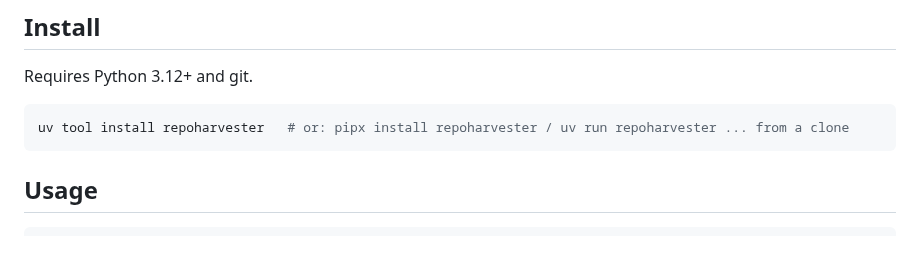
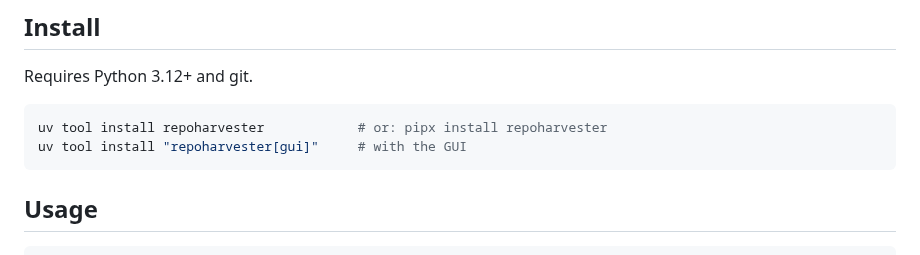
Before and after one commit to octrow/RepoHarvester, a Markdown page: README.md, the part around one of its changes. Rendered like a GitHub page.

````diff
--- a/README.md
+++ b/README.md
@@ -18,7 +31,8 @@ Clone a git repository (or point at a local folder) and compile all of its text
 Requires Python 3.12+ and git.
 
 ```shell
-uv tool install repoharvester   # or: pipx install repoharvester / uv run repoharvester ... from a clone
+uv tool install repoharvester            # or: pipx install repoharvester
+uv tool install "repoharvester[gui]"     # with the GUI
 ```
 
 ## Usage
````
Also changed, not shown: other parts of README.md (+28 -3 lines), README.ru.md (added, +97 -0 lines), docs/gui.png (added).
